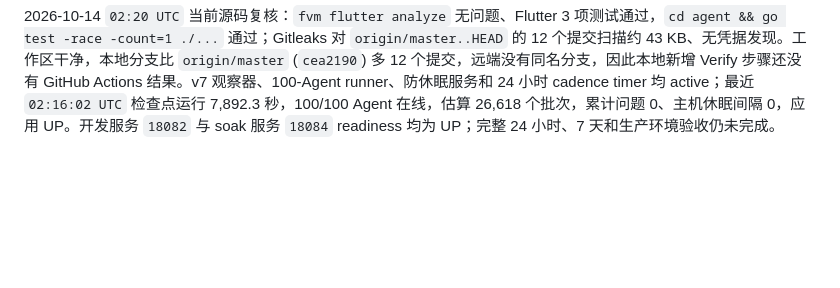
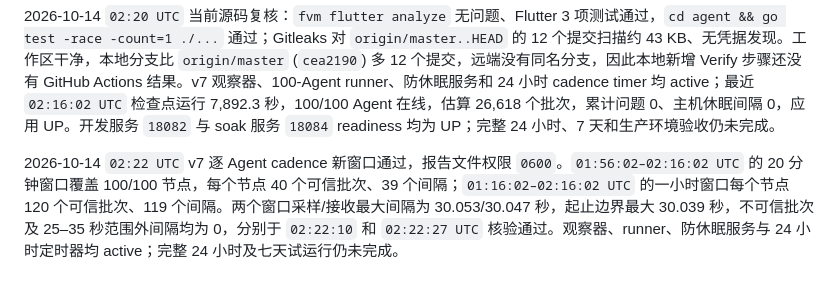
Before and after one commit to GeekCoreLab/geek-monitor, a Markdown page: docs/首版验收报告.md, the part around the change. Drawn GitHub-style; blank space fills up the shorter version.

Commit message:
docs(acceptance): record latest cadence windows

```diff
--- a/docs/首版验收报告.md
+++ b/docs/首版验收报告.md
@@ -162,3 +162,5 @@ PR #6 的调度器告警风暴 E2E 已合入 `master`，提交为 `c11c64a`；
 2026-10-14 `02:15 UTC` 将 Webhook 首次失败与 Outbox 恢复加入 Verify CI。打包 Quarkus 应用连接全新 PostgreSQL 17，向绑定本机私有地址的临时接收器投递：首次请求持久化为 `RETRYING/NETWORK_FAILURE`，第二次请求返回 HTTP 202 并成为 `DELIVERED`；接收器恰好接受一条有效请求且带幂等键，渠道和 Outbox 状态同步送达。测试没有访问外部 Webhook；应用、数据库和端口已清理，开发服务 `18082` 与 v7 soak `18084` 仍 UP。当前 Verify 变更尚未推送，暂无对应 GitHub Actions 结果。
 
 2026-10-14 `02:20 UTC` 当前源码复核：`fvm flutter analyze` 无问题、Flutter 3 项测试通过，`cd agent && go test -race -count=1 ./...` 通过；Gitleaks 对 `origin/master..HEAD` 的 12 个提交扫描约 43 KB、无凭据发现。工作区干净，本地分支比 `origin/master` (`cea2190`) 多 12 个提交，远端没有同名分支，因此本地新增 Verify 步骤还没有 GitHub Actions 结果。v7 观察器、100-Agent runner、防休眠服务和 24 小时 cadence timer 均 active；最近 `02:16:02 UTC` 检查点运行 7,892.3 秒，100/100 Agent 在线，估算 26,618 个批次，累计问题 0、主机休眠间隔 0，应用 UP。开发服务 `18082` 与 soak 服务 `18084` readiness 均为 UP；完整 24 小时、7 天和生产环境验收仍未完成。
+
+2026-10-14 `02:22 UTC` v7 逐 Agent cadence 新窗口通过，报告文件权限 `0600`。`01:56:02–02:16:02 UTC` 的 20 分钟窗口覆盖 100/100 节点，每个节点 40 个可信批次、39 个间隔；`01:16:02–02:16:02 UTC` 的一小时窗口每个节点 120 个可信批次、119 个间隔。两个窗口采样/接收最大间隔为 30.053/30.047 秒，起止边界最大 30.039 秒，不可信批次及 25–35 秒范围外间隔均为 0，分别于 `02:22:10` 和 `02:22:27 UTC` 核验通过。观察器、runner、防休眠服务与 24 小时定时器均 active；完整 24 小时及七天试运行仍未完成。
```
